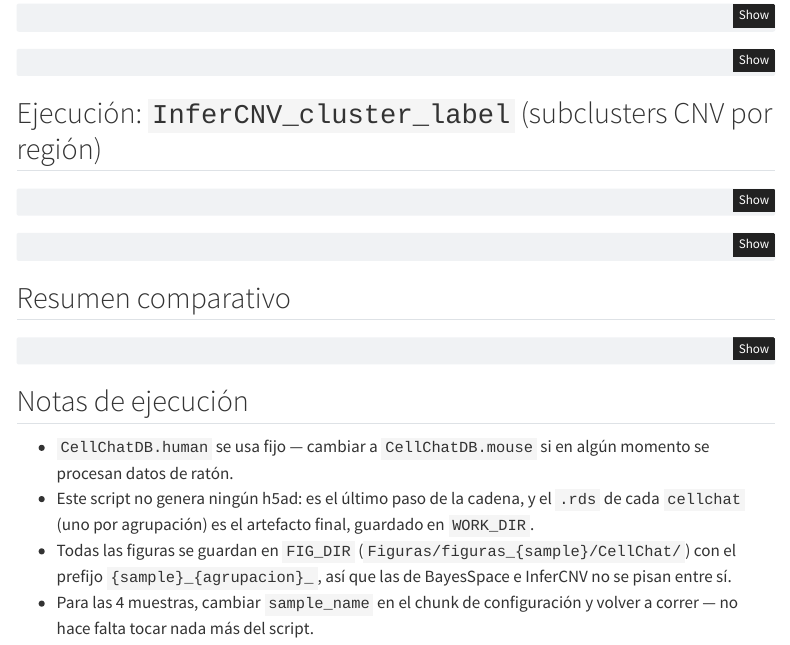
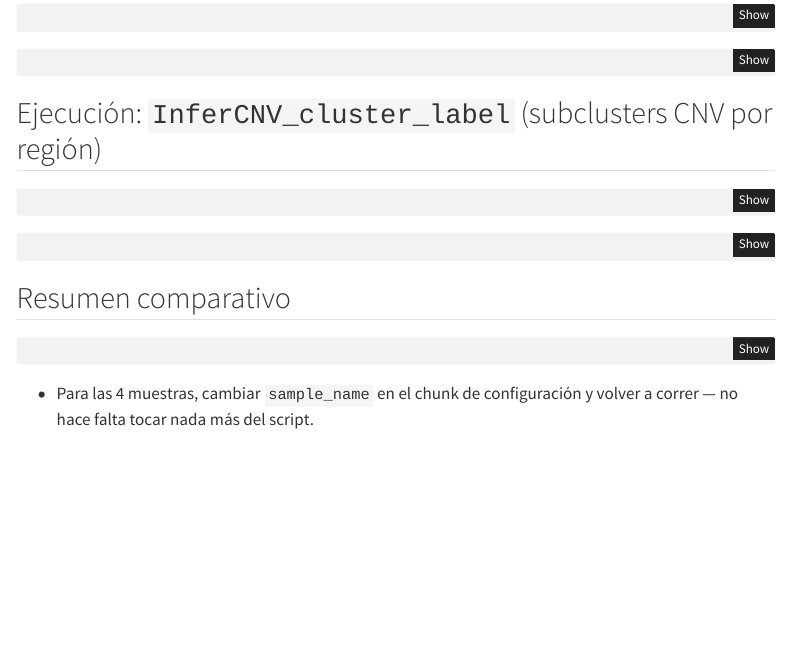
Before and after one commit to imartinezle/Master-s-Thesis, a Quarto document (06_CellChat.qmd): the page in a window 1100 px wide, from 1720 px down. Rendered offline with R 4.5, knitr and Pandoc in place of Quarto, with nearby package versions; the code chunks are not run, so their results and figures are left out; menus at the side of the page are left out.

Commit message:
Update 06_CellChat.qmd

````diff
--- a/06_CellChat.qmd
+++ b/06_CellChat.qmd
@@ -425,15 +425,5 @@ write.csv(resumen, file.path(WORK_DIR, paste0(sample_name, "_summary.csv")), row
 knitr::kable(resumen)
 ```
 
-## Notas de ejecución
-
--   `CellChatDB.human` se usa fijo — cambiar a `CellChatDB.mouse` si en algún
-    momento se procesan datos de ratón.
--   Este script no genera ningún h5ad: es el último paso de la cadena, y el
-    `.rds` de cada `cellchat` (uno por agrupación) es el artefacto final,
-    guardado en `WORK_DIR`.
--   Todas las figuras se guardan en `FIG_DIR` (`Figuras/figuras_{sample}/CellChat/`)
-    con el prefijo `{sample}_{agrupacion}_`, así que las de BayesSpace e
-    InferCNV no se pisan entre sí.
 -   Para las 4 muestras, cambiar `sample_name` en el chunk de configuración y
     volver a correr — no hace falta tocar nada más del script.
````
